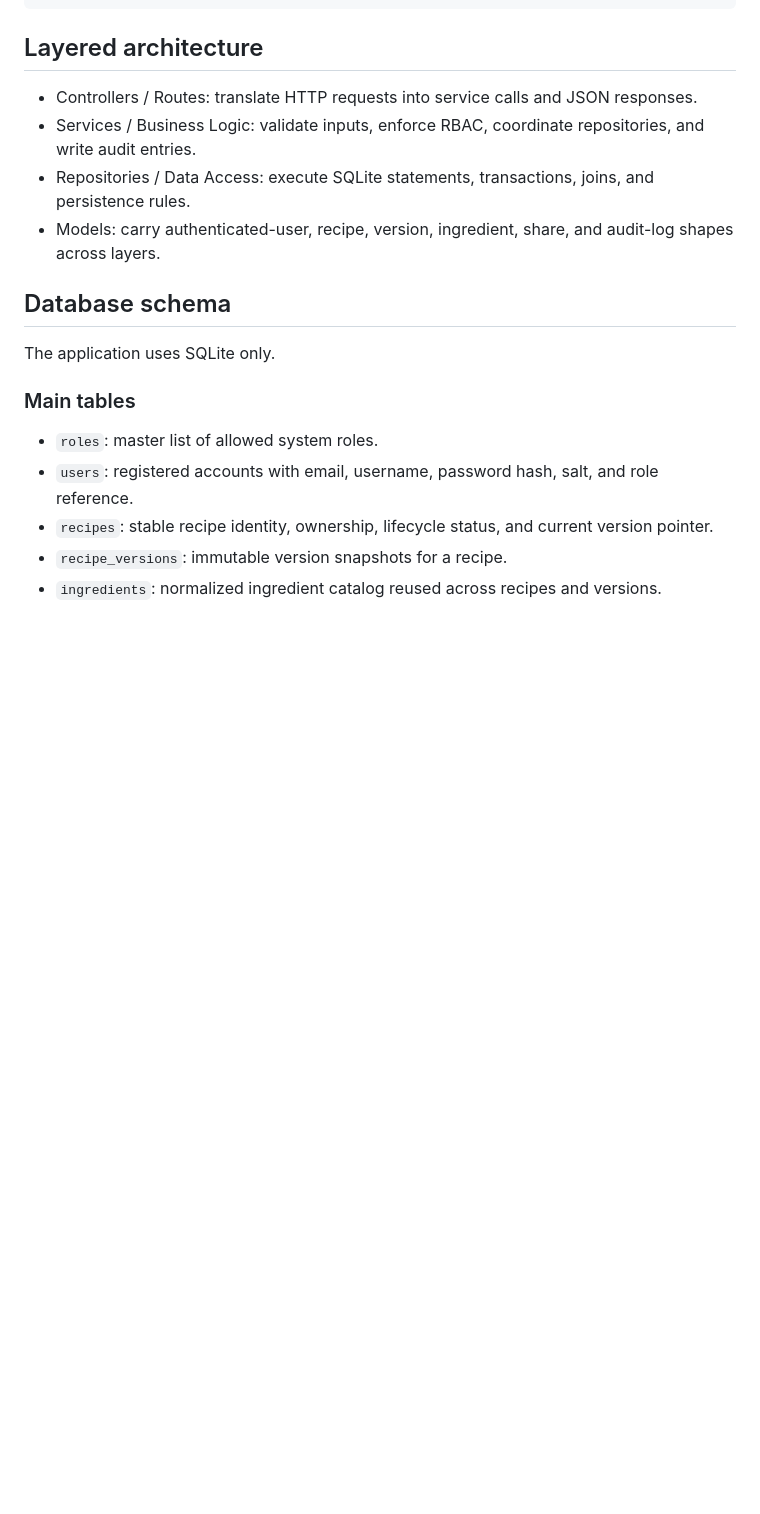
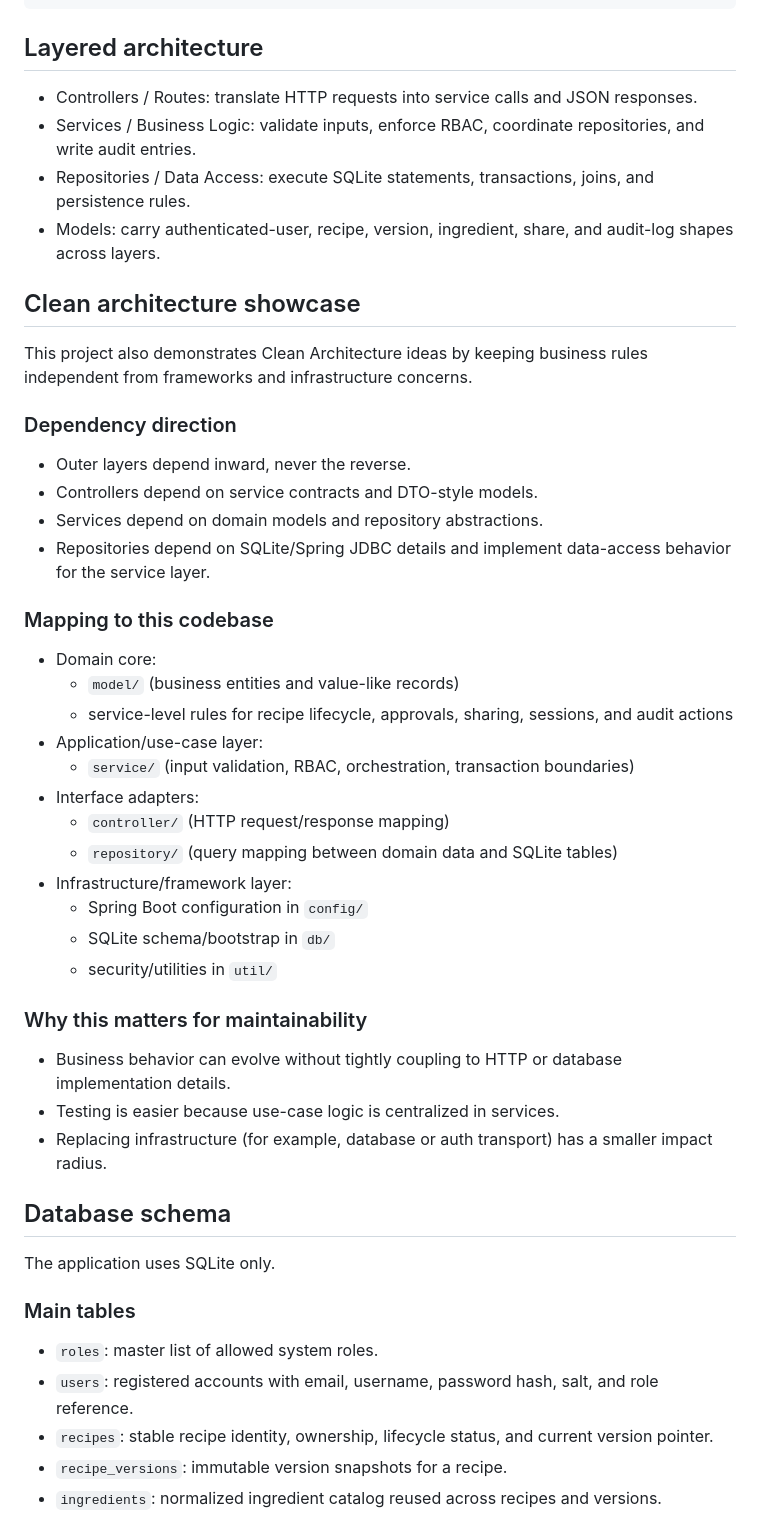
Before and after one commit to PAAndonov22/ChemicalRecipeManagementSystem, a Markdown page: README.md, the part around the change. Rendered like a GitHub page; blank space fills up the shorter version.

Commit message:
docs: add clean architecture showcase section to README

```diff
--- a/README.md
+++ b/README.md
@@ -69,6 +69,38 @@ data/
 - Services / Business Logic: validate inputs, enforce RBAC, coordinate repositories, and write audit entries.
 - Repositories / Data Access: execute SQLite statements, transactions, joins, and persistence rules.
 - Models: carry authenticated-user, recipe, version, ingredient, share, and audit-log shapes across layers.
+
+## Clean architecture showcase
+
+This project also demonstrates Clean Architecture ideas by keeping business rules independent from frameworks and infrastructure concerns.
+
+### Dependency direction
+
+- Outer layers depend inward, never the reverse.
+- Controllers depend on service contracts and DTO-style models.
+- Services depend on domain models and repository abstractions.
+- Repositories depend on SQLite/Spring JDBC details and implement data-access behavior for the service layer.
+
+### Mapping to this codebase
+
+- Domain core:
+  - `model/` (business entities and value-like records)
+  - service-level rules for recipe lifecycle, approvals, sharing, sessions, and audit actions
+- Application/use-case layer:
+  - `service/` (input validation, RBAC, orchestration, transaction boundaries)
+- Interface adapters:
+  - `controller/` (HTTP request/response mapping)
+  - `repository/` (query mapping between domain data and SQLite tables)
+- Infrastructure/framework layer:
+  - Spring Boot configuration in `config/`
+  - SQLite schema/bootstrap in `db/`
+  - security/utilities in `util/`
+
+### Why this matters for maintainability
+
+- Business behavior can evolve without tightly coupling to HTTP or database implementation details.
+- Testing is easier because use-case logic is centralized in services.
+- Replacing infrastructure (for example, database or auth transport) has a smaller impact radius.
 
 ## Database schema
 
```
